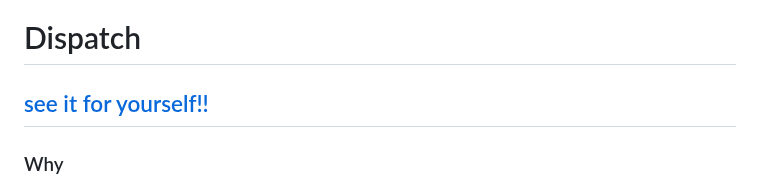
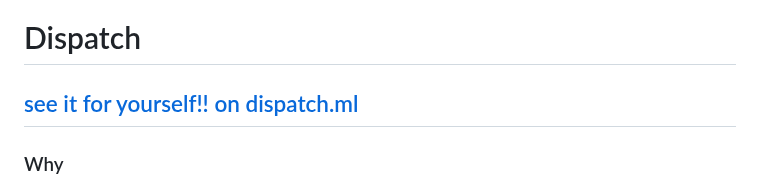
Before and after one commit to GoneRogueProductions/dispatch, a Markdown page: README.md, the part around the change. GitHub-like rendering.

```diff
--- a/README.md
+++ b/README.md
@@ -1,5 +1,5 @@
 # Dispatch
-## [see it for yourself!!](https://dispatch.ml)
+## [see it for yourself!! on dispatch.ml](https://dispatch.ml)
 ### Why
 - Talking is cool.
 - But talking securely is cooler.
```
